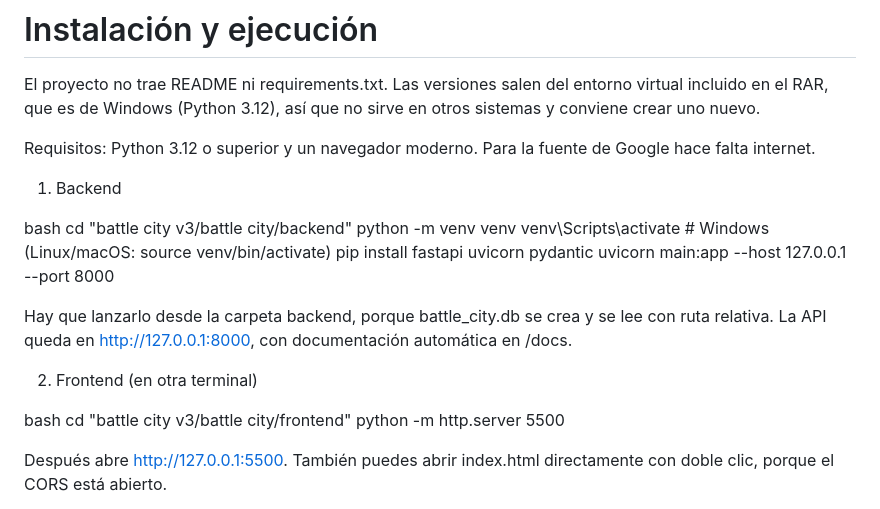
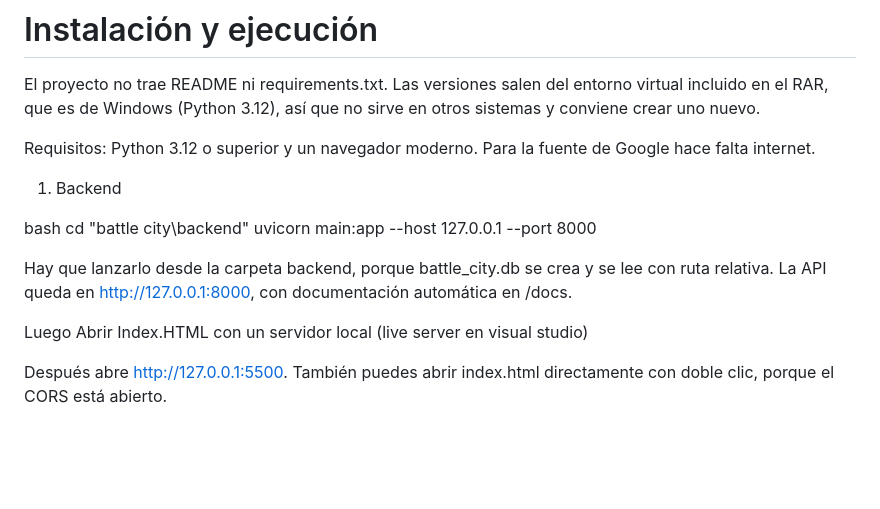
Before and after one commit to MonjitaChina/BattleCity, a Markdown page: README.md, the part around the change. Drawn GitHub-style; blank space fills up the shorter version.

Commit message:
actualizacion a las instrucciones del README
Updated instructions for backend and frontend setup.

```diff
--- a/README.md
+++ b/README.md
@@ -39,19 +39,12 @@ Requisitos: Python 3.12 o superior y un navegador moderno. Para la fuente de Goo
 1. Backend
 
 bash
-cd "battle city v3/battle city/backend"
-python -m venv venv
-venv\Scripts\activate          # Windows  (Linux/macOS: source venv/bin/activate)
-pip install fastapi uvicorn pydantic
+cd "battle city\backend"
 uvicorn main:app --host 127.0.0.1 --port 8000
 
 Hay que lanzarlo desde la carpeta backend, porque battle_city.db se crea y se lee con ruta relativa. La API queda en http://127.0.0.1:8000, con documentación automática en /docs.
 
-2. Frontend (en otra terminal)
-
-bash
-cd "battle city v3/battle city/frontend"
-python -m http.server 5500
+Luego Abrir Index.HTML con un servidor local (live server en visual studio)
 
 Después abre http://127.0.0.1:5500. También puedes abrir index.html directamente con doble clic, porque el CORS está abierto.
 
```
